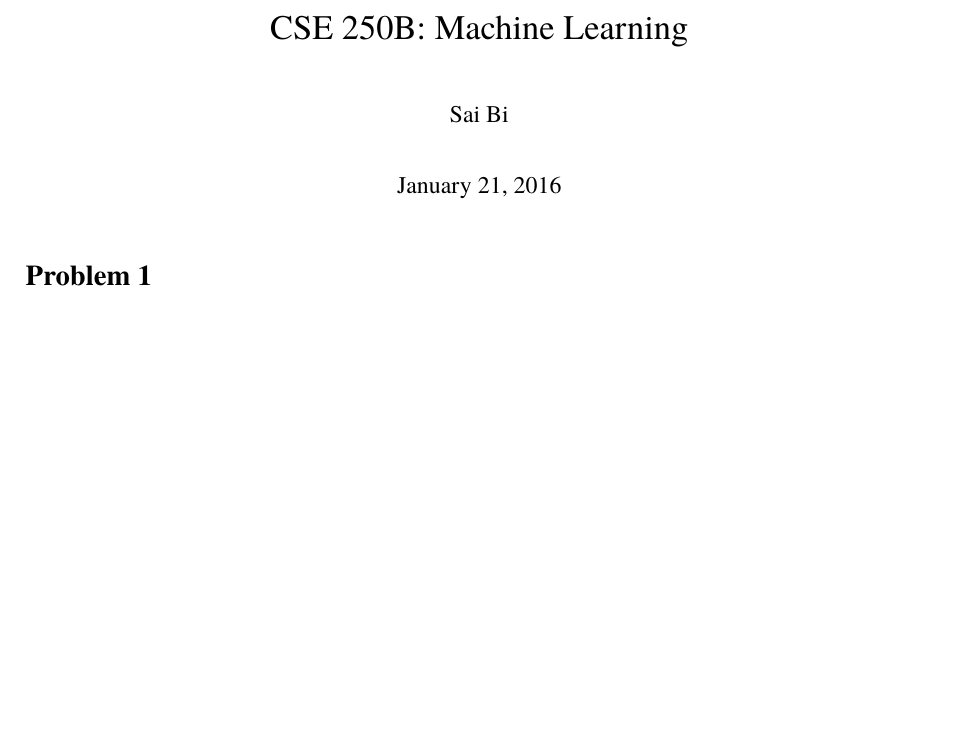
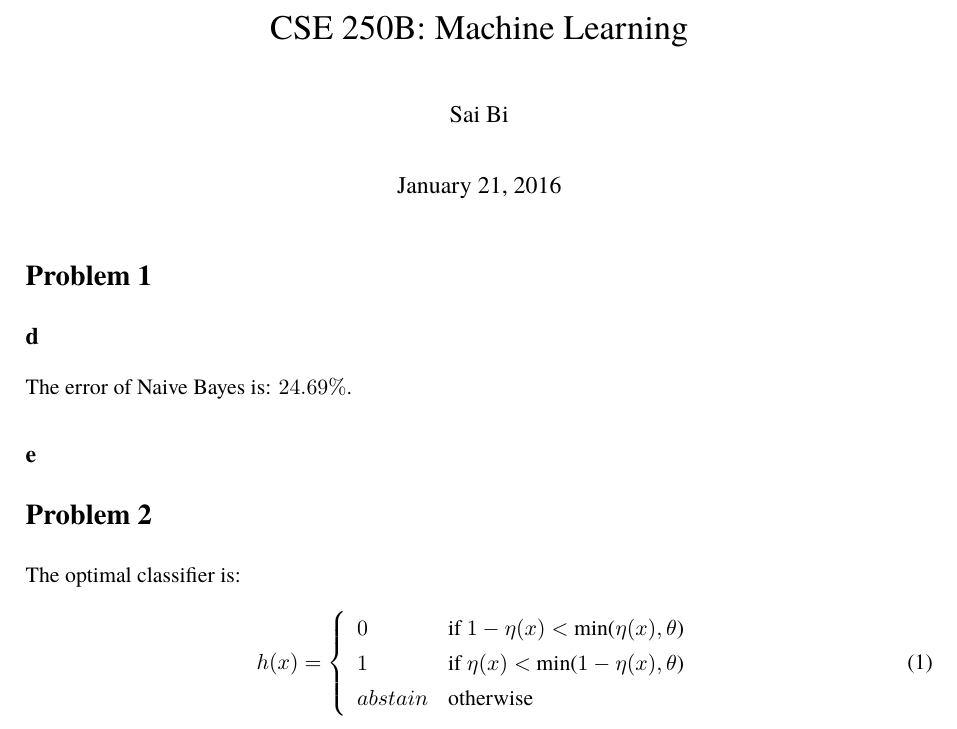
Before and after one commit to dtbinh/CSE250B, a LaTeX document (assign2/assign2.tex): part of the page, cut so that both start at the same text, the shorter picture padded with empty space. Compiled offline with pdfLaTeX.

Commit message:
add: assign 2

```diff
--- a/assign2/assign2.tex
+++ b/assign2/assign2.tex
@@ -79,5 +79,21 @@ bindingoffset=0mm, top=20mm,bottom=20mm}
 \maketitle
 
 \section*{Problem 1}
+\subsection*{d}
+The error of Naive Bayes is: $24.69\%$.
+
+\subsection*{e}
+
+
+\section*{Problem 2}
+The optimal classifier is:
+\begin{equation}
+h(x) = \left\{ \begin{array}{ll}
+0 & \mbox{if $1-\eta(x) < $ min($\eta(x), \theta$)  }\\
+1 & \mbox{if $\eta(x) < $ min($1-\eta(x), \theta$)  }\\
+abstain & \mbox{otherwise}
+\end{array}
+\right.
+\end{equation}
 
 \end{document}
```
